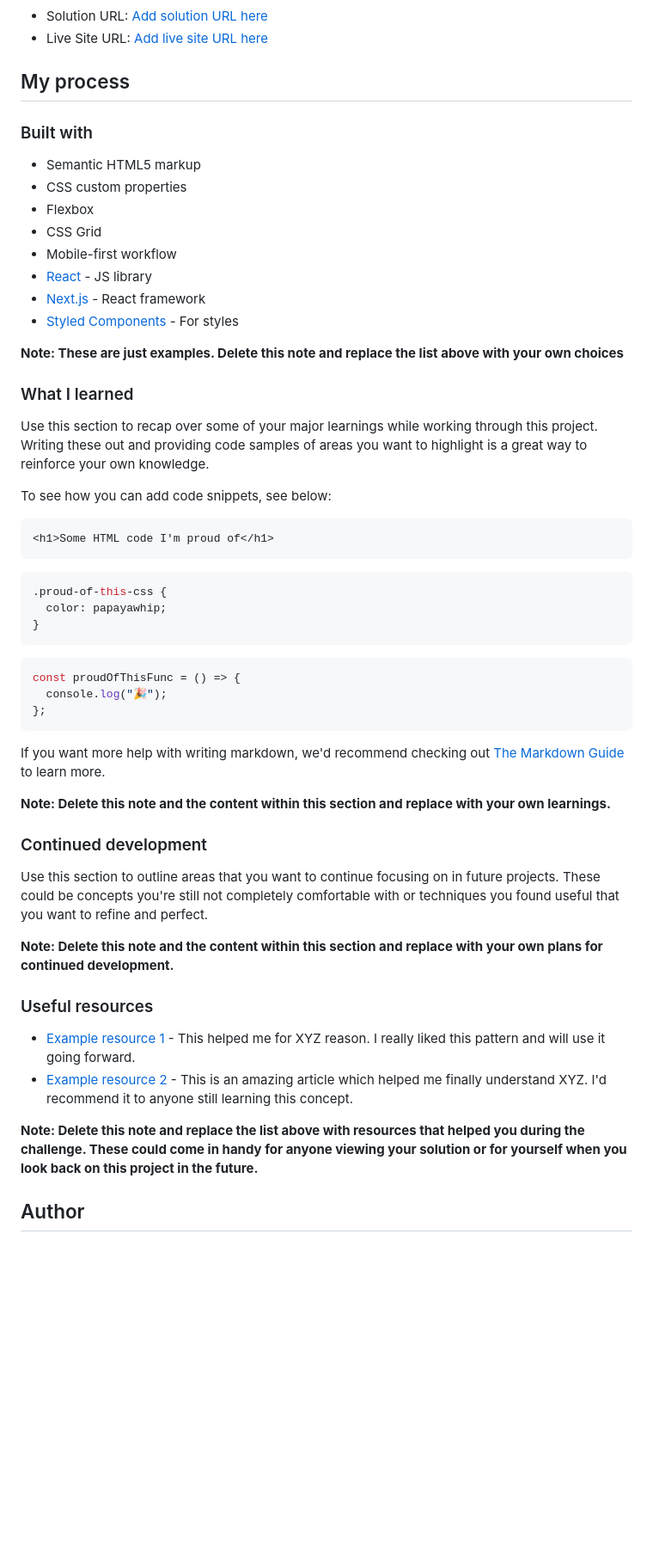
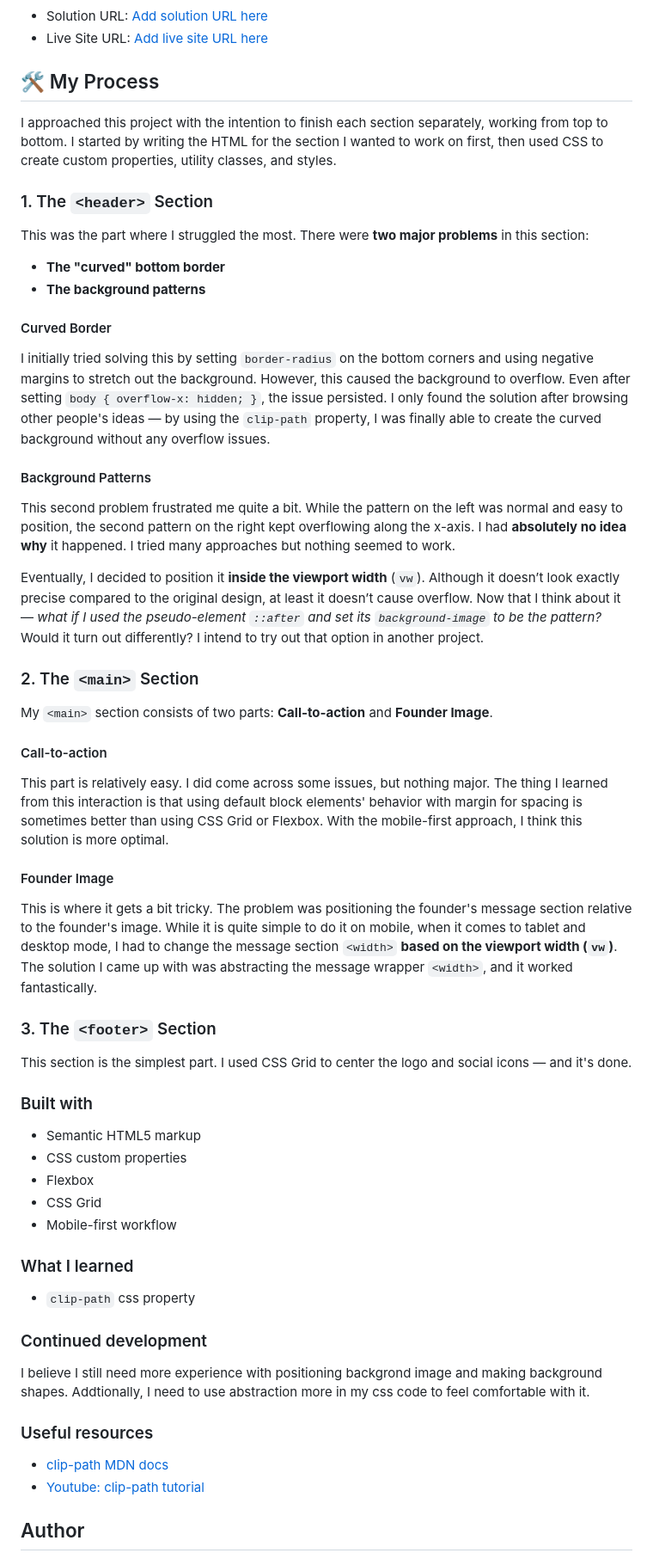
Before and after one commit to TanLuc2410/FM-Workit-Landing-Page, a Markdown page: README.md, the part around the change printed below. Shown: that part at 86% size. Drawn GitHub-style; blank space fills up the shorter version.

````diff
--- a/README.md
+++ b/README.md
@@ -44,7 +42,43 @@ Then crop/optimize/edit your image however you like, add it to your project, and
 - Solution URL: [Add solution URL here](https://your-solution-url.com)
 - Live Site URL: [Add live site URL here](https://your-live-site-url.com)
 
-## My process
+## 🛠️ My Process
+
+I approached this project with the intention to finish each section separately, working from top to bottom. I started by writing the HTML for the section I wanted to work on first, then used CSS to create custom properties, utility classes, and styles.
+
+### 1. The `<header>` Section
+
+This was the part where I struggled the most. There were **two major problems** in this section:
+
+- **The "curved" bottom border**
+- **The background patterns**
+
+#### Curved Border
+
+I initially tried solving this by setting `border-radius` on the bottom corners and using negative margins to stretch out the background. However, this caused the background to overflow. Even after setting `body { overflow-x: hidden; }`, the issue persisted. I only found the solution after browsing other people's ideas — by using the `clip-path` property, I was finally able to create the curved background without any overflow issues.
+
+#### Background Patterns
+
+This second problem frustrated me quite a bit. While the pattern on the left was normal and easy to position, the second pattern on the right kept overflowing along the x-axis. I had **absolutely no idea why** it happened. I tried many approaches but nothing seemed to work.
+
+Eventually, I decided to position it **inside the viewport width** (`vw`). Although it doesn’t look exactly precise compared to the original design, at least it doesn’t cause overflow. Now that I think about it — _what if I used the pseudo-element `::after` and set its `background-image` to be the pattern?_ Would it turn out differently? I intend to try out that option in another project.
+
+### 2. The `<main>` Section
+
+My `<main>` section consists of two parts: **Call-to-action** and **Founder Image**.
+
+#### Call-to-action
+
+This part is relatively easy. I did come across some issues, but nothing major. The thing I learned from this interaction is that using default block elements' behavior with margin for spacing is sometimes better than using CSS Grid or Flexbox. With the mobile-first approach, I think this solution is more optimal.
+
+#### Founder Image
+
+This is where it gets a bit tricky. The problem was positioning the founder's message section relative to the founder's image. While it is quite simple to do it on mobile, when it comes to tablet and desktop mode, I had to change the message section `<width>` **based on the viewport width (`vw`)**.
+The solution I came up with was abstracting the message wrapper `<width>`, and it worked fantastically.
+
+### 3. The `<footer>` Section
+
+This section is the simplest part. I used CSS Grid to center the logo and social icons — and it's done.
 
 ### Built with
 
@@ -53,50 +87,19 @@ Then crop/optimize/edit your image however you like, add it to your project, and
 - Flexbox
 - CSS Grid
 - Mobile-first workflow
-- [React](https://reactjs.org/) - JS library
-- [Next.js](https://nextjs.org/) - React framework
-- [Styled Components](https://styled-components.com/) - For styles
-
-**Note: These are just examples. Delete this note and replace the list above with your own choices**
 
 ### What I learned
 
-Use this section to recap over some of your major learnings while working through this project. Writing these out and providing code samples of areas you want to highlight is a great way to reinforce your own knowledge.
-
-To see how you can add code snippets, see below:
-
-```html
-<h1>Some HTML code I'm proud of</h1>
-```
-
-```css
-.proud-of-this-css {
-  color: papayawhip;
-}
-```
-
-```js
-const proudOfThisFunc = () => {
-  console.log("🎉");
-};
-```
-
-If you want more help with writing markdown, we'd recommend checking out [The Markdown Guide](https://www.markdownguide.org/) to learn more.
-
-**Note: Delete this note and the content within this section and replace with your own learnings.**
+- `clip-path` css property
 
 ### Continued development
 
-Use this section to outline areas that you want to continue focusing on in future projects. These could be concepts you're still not completely comfortable with or techniques you found useful that you want to refine and perfect.
-
-**Note: Delete this note and the content within this section and replace with your own plans for continued development.**
+I believe I still need more experience with positioning backgrond image and making background shapes. Addtionally, I need to use abstraction more in my css code to feel comfortable with it.
 
 ### Useful resources
 
-- [Example resource 1](https://www.example.com) - This helped me for XYZ reason. I really liked this pattern and will use it going forward.
-- [Example resource 2](https://www.example.com) - This is an amazing article which helped me finally understand XYZ. I'd recommend it to anyone still learning this concept.
-
-**Note: Delete this note and replace the list above with resources that helped you during the challenge. These could come in handy for anyone viewing your solution or for yourself when you look back on this project in the future.**
+- [clip-path MDN docs](https://developer.mozilla.org/en-US/docs/Web/CSS/clip-path)
+- [Youtube: clip-path tutorial](https://www.youtube.com/watch?v=oWXm5n-Zi38)
 
 ## Author
 
````
Also changed, not shown: other parts of README.md (+12 -17 lines), images/Workit README.png (added).
